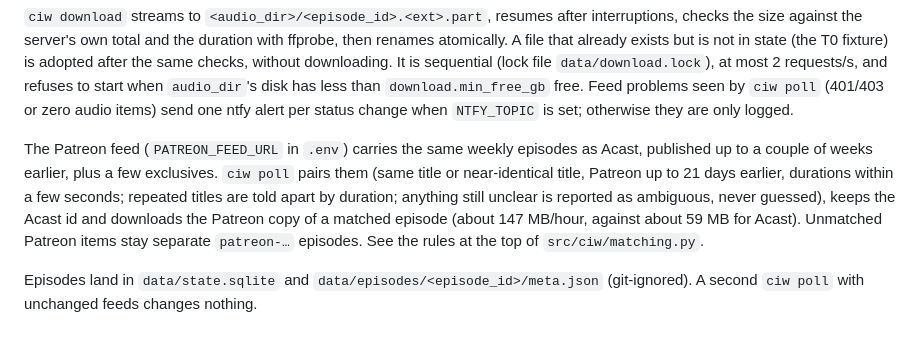
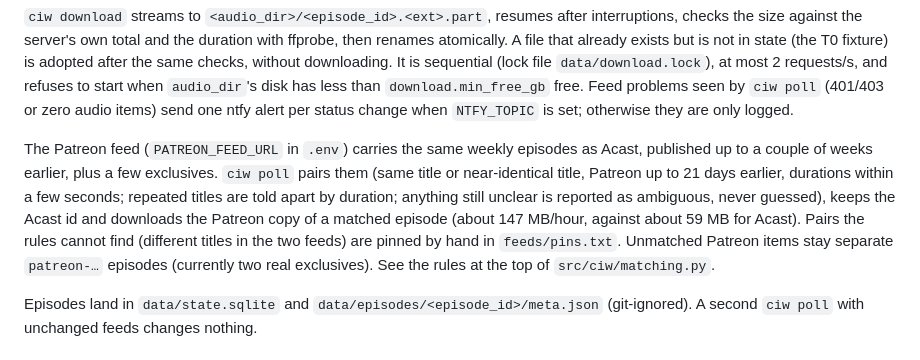
Before and after one commit to jacobcurtis24/cooking-issues-archive, a Markdown page: README.md, the part around the change. Drawn GitHub-style.

Commit message:
Docs: pinned look-alike episodes
Co-Authored-By: Claude Sonnet 5.5 <noreply@anthropic.com>

```diff
--- a/README.md
+++ b/README.md
@@ -102,7 +102,7 @@ ciw download --episode ID --redownload | --verify         # replace the stored f
 
 `ciw download` streams to `<audio_dir>/<episode_id>.<ext>.part`, resumes after interruptions, checks the size against the server's own total and the duration with ffprobe, then renames atomically. A file that already exists but is not in state (the T0 fixture) is adopted after the same checks, without downloading. It is sequential (lock file `data/download.lock`), at most 2 requests/s, and refuses to start when `audio_dir`'s disk has less than `download.min_free_gb` free. Feed problems seen by `ciw poll` (401/403 or zero audio items) send one ntfy alert per status change when `NTFY_TOPIC` is set; otherwise they are only logged.
 
-The Patreon feed (`PATREON_FEED_URL` in `.env`) carries the same weekly episodes as Acast, published up to a couple of weeks earlier, plus a few exclusives. `ciw poll` pairs them (same title or near-identical title, Patreon up to 21 days earlier, durations within a few seconds; repeated titles are told apart by duration; anything still unclear is reported as ambiguous, never guessed), keeps the Acast id and downloads the Patreon copy of a matched episode (about 147 MB/hour, against about 59 MB for Acast). Unmatched Patreon items stay separate `patreon-…` episodes. See the rules at the top of `src/ciw/matching.py`.
+The Patreon feed (`PATREON_FEED_URL` in `.env`) carries the same weekly episodes as Acast, published up to a couple of weeks earlier, plus a few exclusives. `ciw poll` pairs them (same title or near-identical title, Patreon up to 21 days earlier, durations within a few seconds; repeated titles are told apart by duration; anything still unclear is reported as ambiguous, never guessed), keeps the Acast id and downloads the Patreon copy of a matched episode (about 147 MB/hour, against about 59 MB for Acast). Pairs the rules cannot find (different titles in the two feeds) are pinned by hand in `feeds/pins.txt`. Unmatched Patreon items stay separate `patreon-…` episodes (currently two real exclusives). See the rules at the top of `src/ciw/matching.py`.
 
 Episodes land in `data/state.sqlite` and `data/episodes/<episode_id>/meta.json` (git-ignored). A second `ciw poll` with unchanged feeds changes nothing.
 
```
Also changed, not shown: CLAUDE.md (+1 -1 lines), docs/progress.md (+2 -0 lines).
